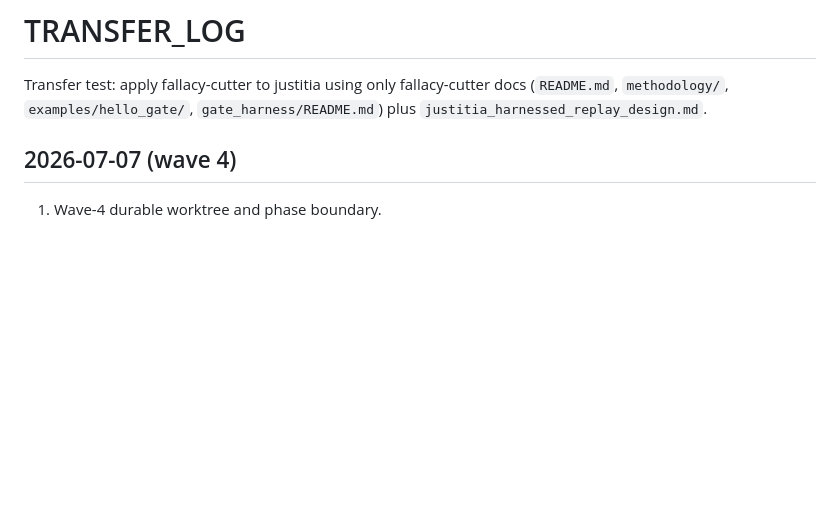
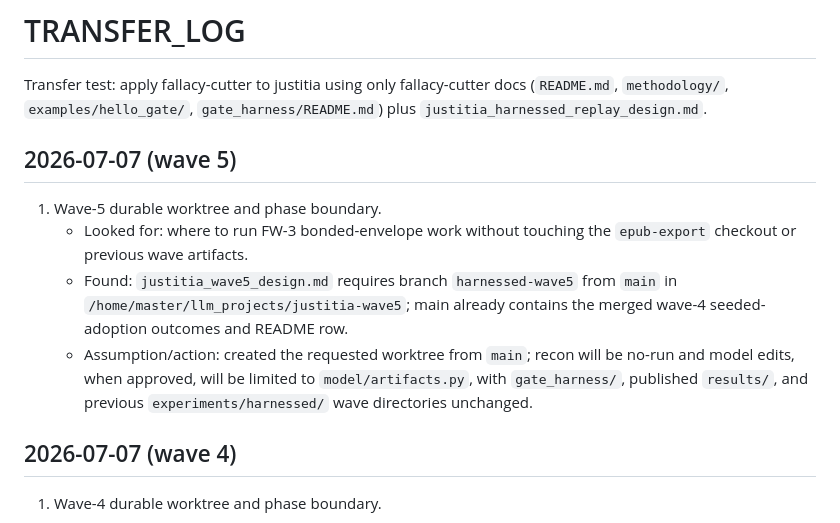
Before and after one commit to Kirill-Kruglov/justitia, a Markdown page: TRANSFER_LOG.md, the part around the change. GitHub-like rendering; blank space fills up the shorter version.

Commit message:
Start wave 5 transfer log

```diff
--- a/TRANSFER_LOG.md
+++ b/TRANSFER_LOG.md
@@ -3,6 +3,19 @@
 Transfer test: apply fallacy-cutter to justitia using only fallacy-cutter docs
 (`README.md`, `methodology/`, `examples/hello_gate/`, `gate_harness/README.md`)
 plus `justitia_harnessed_replay_design.md`.
+
+## 2026-07-07 (wave 5)
+
+1. Wave-5 durable worktree and phase boundary.
+   - Looked for: where to run FW-3 bonded-envelope work without touching the
+     `epub-export` checkout or previous wave artifacts.
+   - Found: `justitia_wave5_design.md` requires branch `harnessed-wave5` from
+     `main` in `/home/master/llm_projects/justitia-wave5`; main already contains
+     the merged wave-4 seeded-adoption outcomes and README row.
+   - Assumption/action: created the requested worktree from `main`; recon will
+     be no-run and model edits, when approved, will be limited to
+     `model/artifacts.py`, with `gate_harness/`, published `results/`, and
+     previous `experiments/harnessed/` wave directories unchanged.
 
 ## 2026-07-07 (wave 4)
 
```
